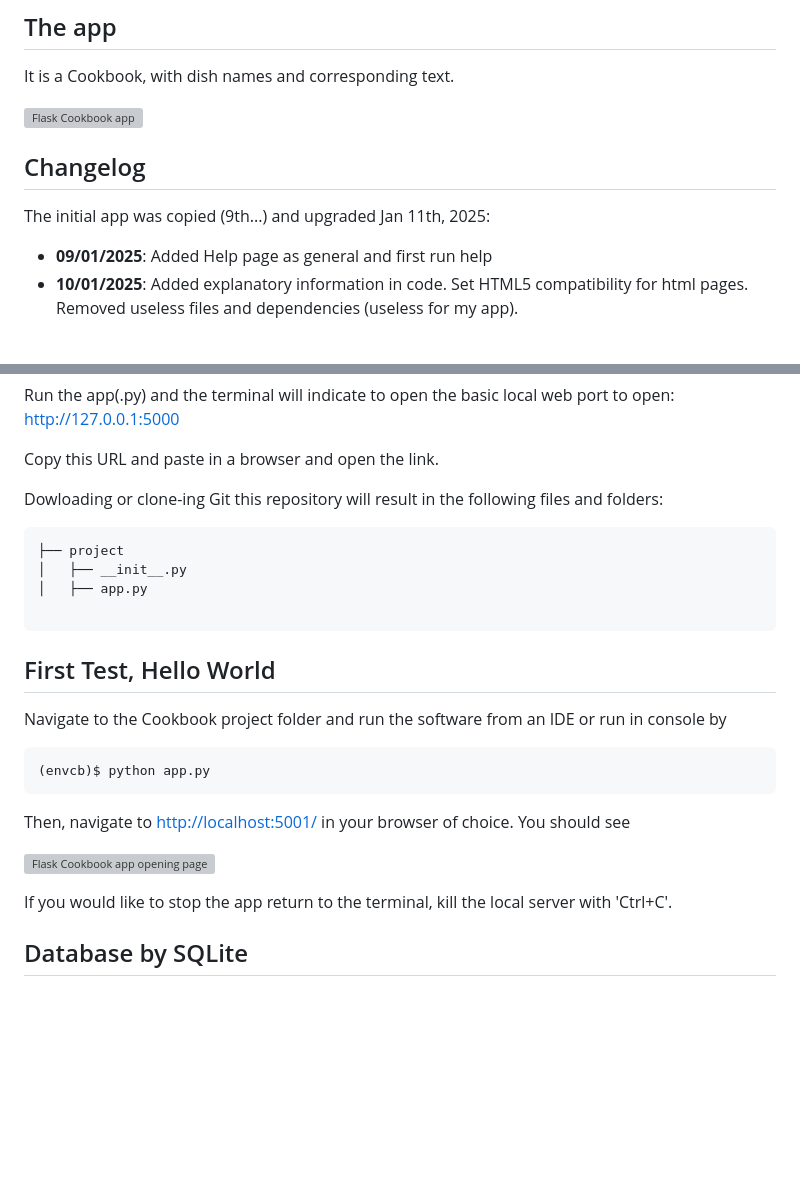
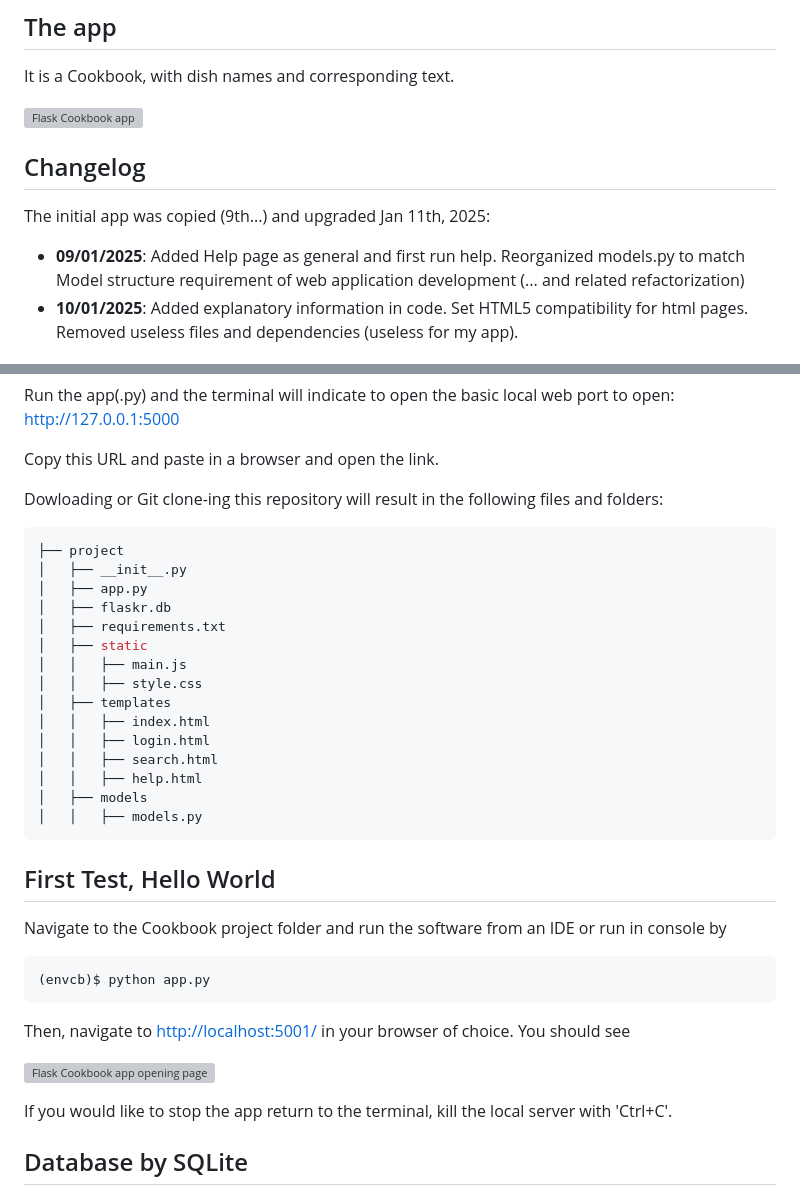
Before and after one commit to josesan77/webapps, a Markdown page: flask_loc_db/README.md, 2 parts joined by grey strips. GitHub-like rendering; blank space fills up the shorter version; grey boxes are pictures that could not be loaded.

````diff
--- a/flask_loc_db/README.md
+++ b/flask_loc_db/README.md
@@ -18,7 +18,7 @@ It is a Cookbook, with dish names and corresponding text.
 ## Changelog
 
 The initial app was copied (9th...) and upgraded Jan 11th, 2025:
-- **09/01/2025**: Added Help page as general and first run help
+- **09/01/2025**: Added Help page as general and first run help. Reorganized models.py to match Model structure requirement of web application development (... and related refactorization)
 - **10/01/2025**: Added explanatory information in code. Set HTML5 compatibility for html pages. Removed useless files and dependencies (useless for my app).
 
 ## Contents
@@ -95,13 +95,24 @@ http://127.0.0.1:5000
 Copy this URL and paste in a browser and open the link.
 
 
-Dowloading or clone-ing Git this repository will result in the following files and folders:
+Dowloading or Git clone-ing this repository will result in the following files and folders:
 
 ```sh
 ├── project
 │   ├── __init__.py
 │   ├── app.py
-
+│   ├── flaskr.db
+│   ├── requirements.txt
+│   ├── static
+│	│   ├── main.js
+│	│   ├── style.css
+│   ├── templates
+│	│   ├── index.html
+│	│   ├── login.html
+│	│   ├── search.html
+│	│   ├── help.html
+│   ├── models
+│	│   ├── models.py
 ```
 
 ## First Test, Hello World
````
Also changed, not shown: other parts of flask_loc_db/README.md (+3 -3 lines).
